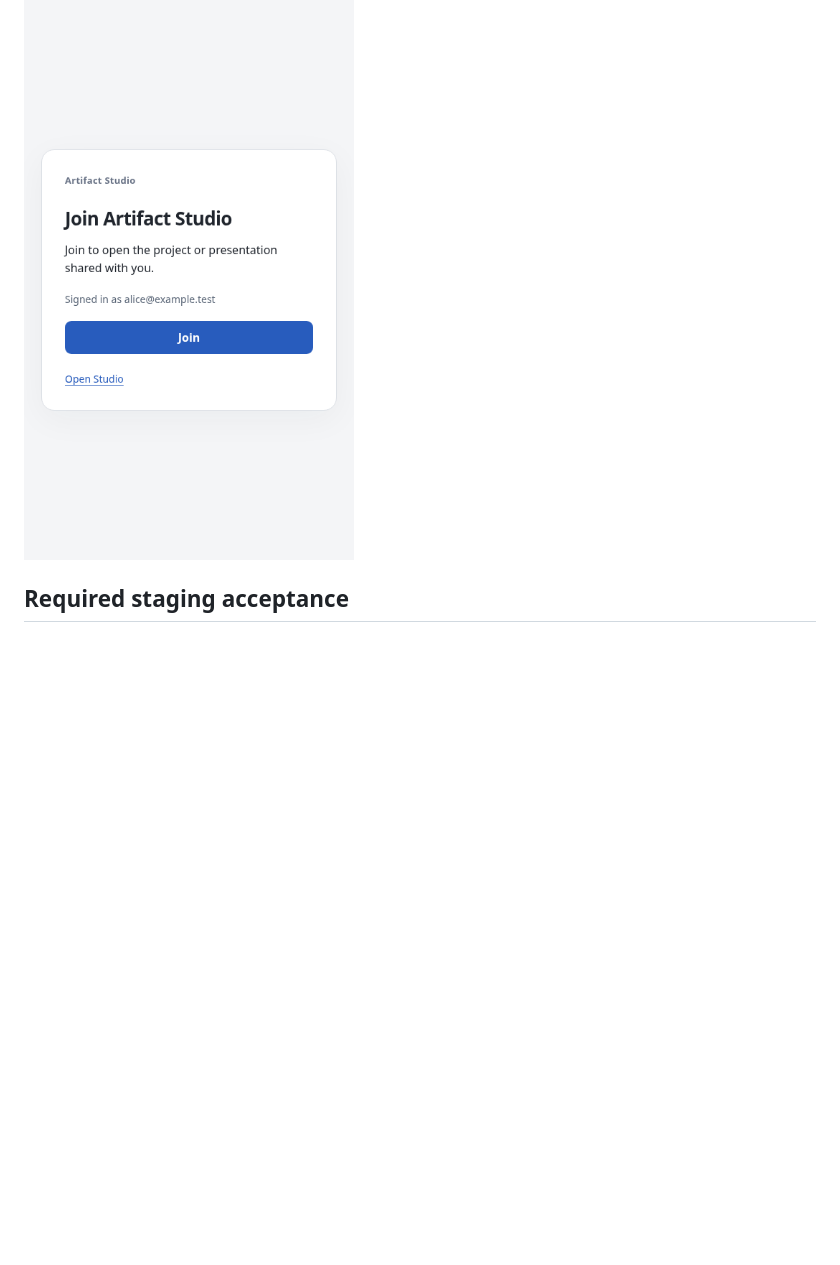
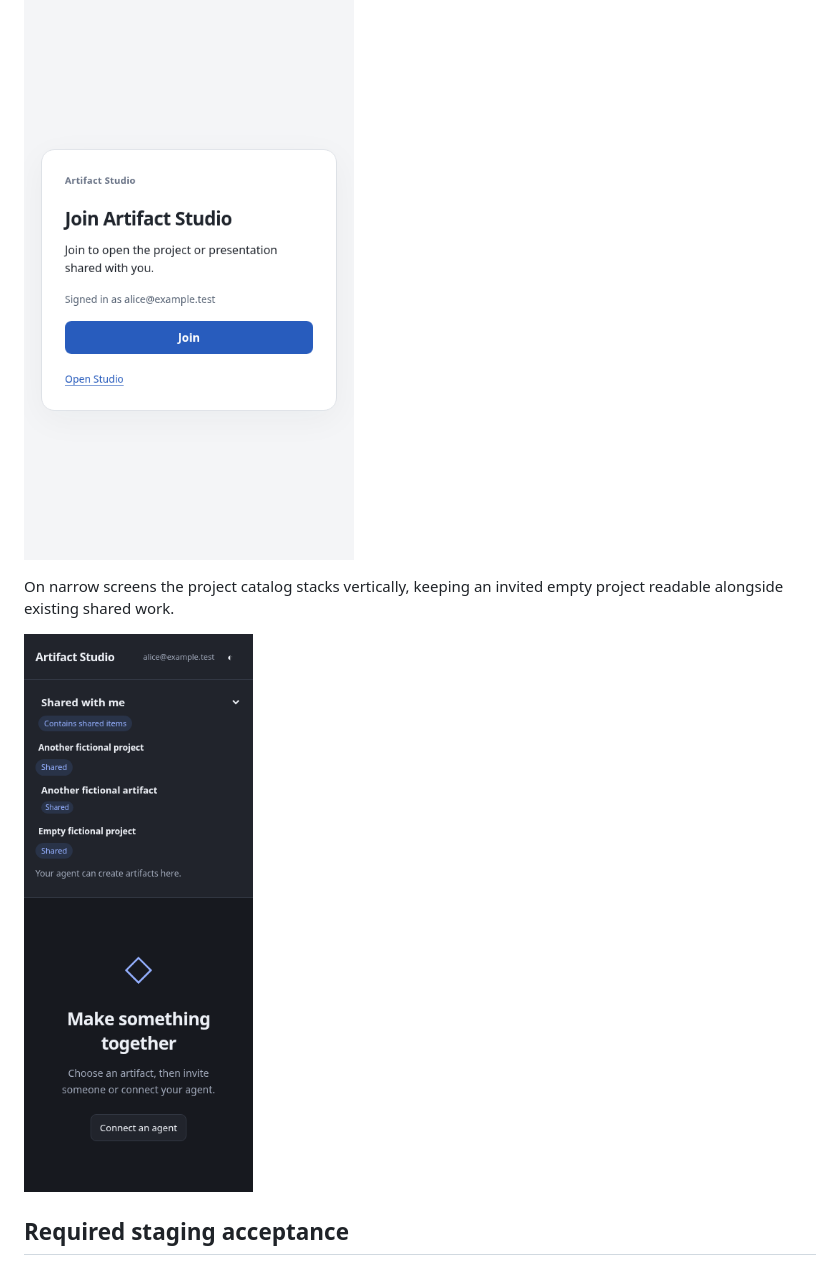
Before and after one commit to kaiketsu-labs/artifact-studio, a Markdown page: docs/INVITATION-PROVISIONING.md, the part around the change. GitHub-like rendering; pictures changed too: docs/assets/invitation-empty-project-mobile.png (added); blank space fills up the shorter version.

Commit message:
fix: show narrow project catalog and schedule invitation browser tests

```diff
--- a/docs/INVITATION-PROVISIONING.md
+++ b/docs/INVITATION-PROVISIONING.md
@@ -158,6 +158,11 @@ invitation in the current tab; the second shows the verified account before join
 
 ![Verified account invitation acceptance](assets/invitation-join.png)
 
+On narrow screens the project catalog stacks vertically, keeping an invited empty
+project readable alongside existing shared work.
+
+![Invited empty project on a narrow screen](assets/invitation-empty-project-mobile.png)
+
 ## Required staging acceptance
 
 Use a separate Access application/audience, dedicated group and fictional users.
```
Also changed, not shown: 3 other files.
